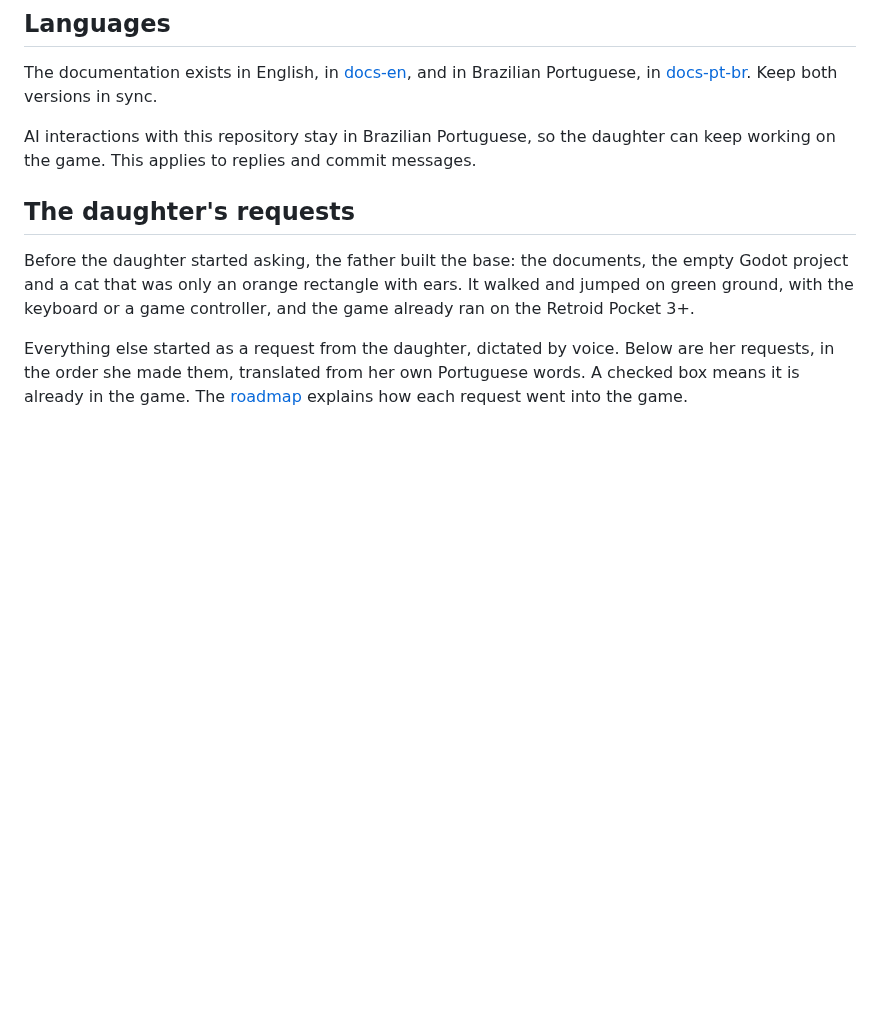
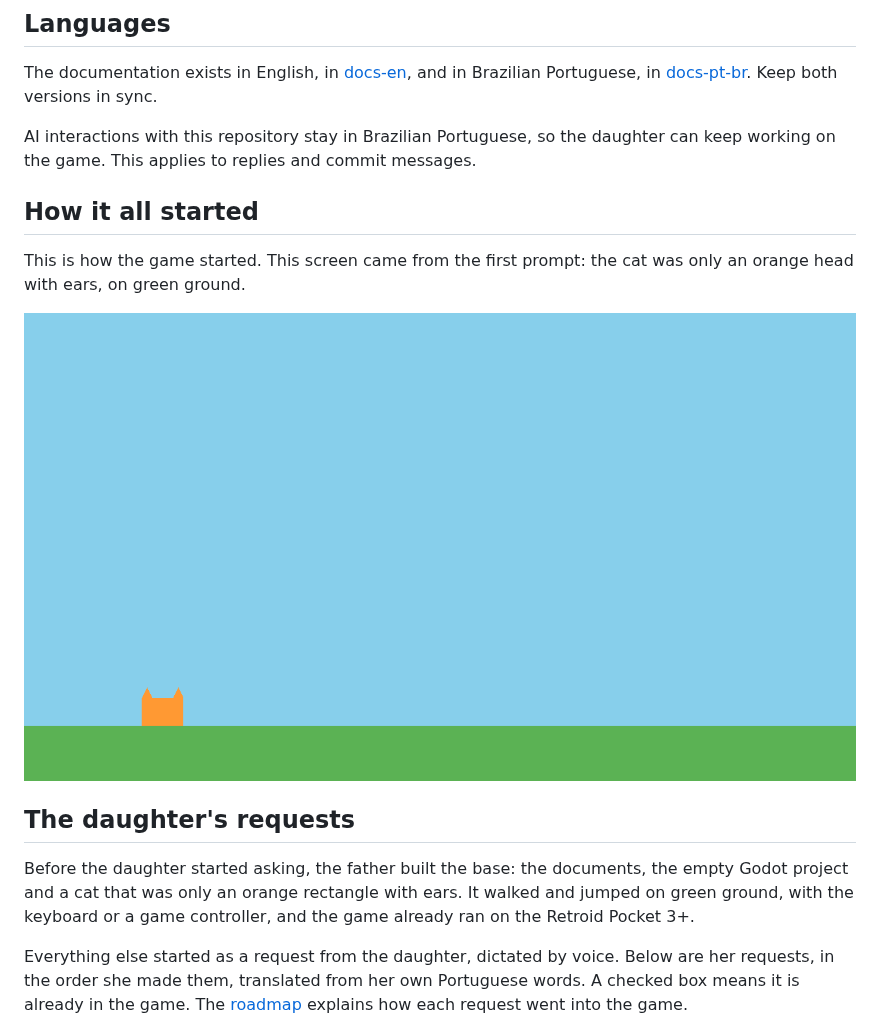
Before and after one commit to RangelReale/kid-catgame-ai, a Markdown page: README.md, the part around the change. Drawn GitHub-style; pictures changed too: docs-en/images/first-screen.png (added); blank space fills up the shorter version.

```diff
--- a/README.md
+++ b/README.md
@@ -40,6 +40,13 @@ versions in sync.
 AI interactions with this repository stay in Brazilian Portuguese, so the
 daughter can keep working on the game. This applies to replies and commit
 messages.
+
+## How it all started
+
+This is how the game started. This screen came from the first prompt: the cat
+was only an orange head with ears, on green ground.
+
+![The first screen of the game: an orange cat head with ears on green ground, under a blue sky](docs-en/images/first-screen.png)
 
 ## The daughter's requests
 
```
Also changed, not shown: README.pt-br.md (+7 -0 lines).
